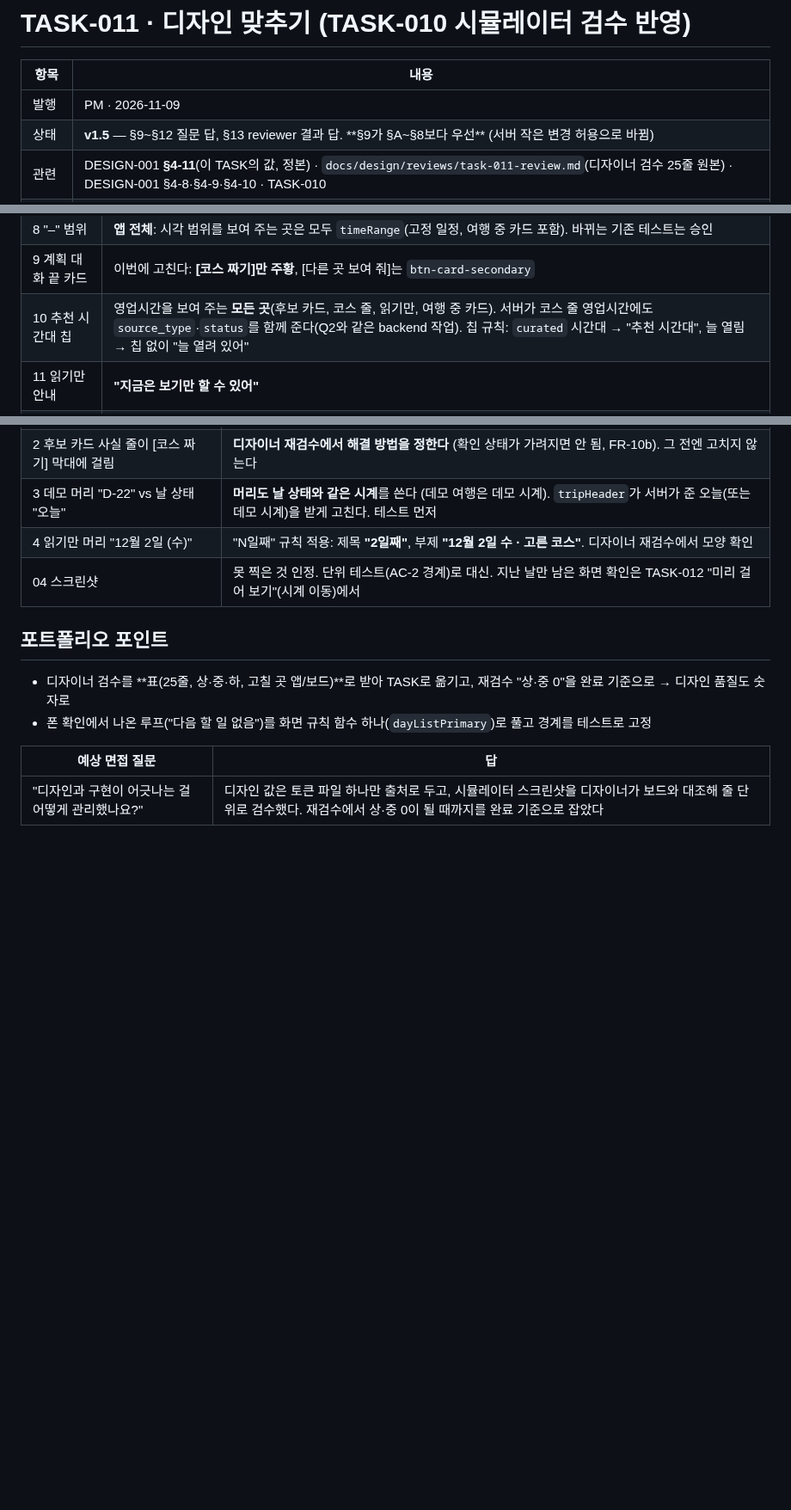
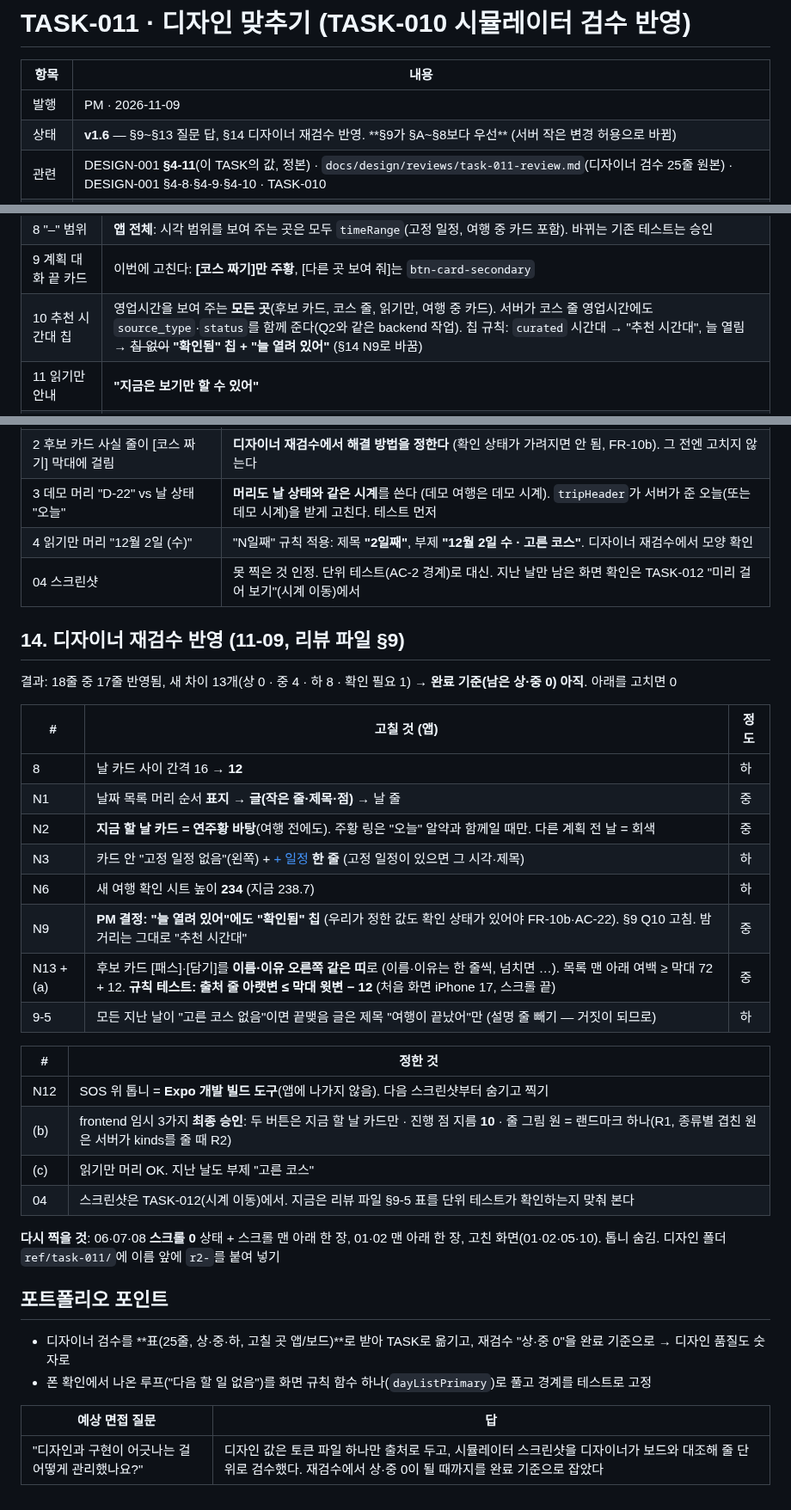
Before and after one commit to csh0616/TripFriends, a Markdown page: docs/tasks/TASK-011_Design-Fit.md, 3 parts joined by grey strips. Shown at 86% size. Rendered like a GitHub page; blank space fills up the shorter version.

Commit message:
docs: TASK-011 v1.6 §14 재검수
Co-Authored-By: Claude Opus 5.5 <noreply@anthropic.com>

```diff
--- a/docs/tasks/TASK-011_Design-Fit.md
+++ b/docs/tasks/TASK-011_Design-Fit.md
@@ -3,7 +3,7 @@
 | 항목 | 내용 |
 |---|---|
 | 발행 | PM · 2026-11-09 |
-| 상태 | **v1.5** — §9~§12 질문 답, §13 reviewer 결과 답. **§9가 §A~§8보다 우선** (서버 작은 변경 허용으로 바뀜) |
+| 상태 | **v1.6** — §9~§13 질문 답, §14 디자이너 재검수 반영. **§9가 §A~§8보다 우선** (서버 작은 변경 허용으로 바뀜) |
 | 관련 | DESIGN-001 **§4-11**(이 TASK의 값, 정본) · `docs/design/reviews/task-011-review.md`(디자이너 검수 25줄 원본) · DESIGN-001 §4-8·§4-9·§4-10 · TASK-010 |
 | 브랜치 | `feat/task-011-design-fit` |
 | 다음 | TASK-012 저장소(Supabase) + 실제 위치 + 이 날 미리 걸어 보기 |
@@ -82,7 +82,7 @@
 | 7 두 구간 | **"11:00–14:00 · 17:00–22:00"** (가운데 점) |
 | 8 "–" 범위 | **앱 전체**: 시각 범위를 보여 주는 곳은 모두 `timeRange`(고정 일정, 여행 중 카드 포함). 바뀌는 기존 테스트는 승인 |
 | 9 계획 대화 끝 카드 | 이번에 고친다: **[코스 짜기]만 주황**, [다른 곳 보여 줘]는 `btn-card-secondary` |
-| 10 추천 시간대 칩 | 영업시간을 보여 주는 **모든 곳**(후보 카드, 코스 줄, 읽기만, 여행 중 카드). 서버가 코스 줄 영업시간에도 `source_type`·`status`를 함께 준다(Q2와 같은 backend 작업). 칩 규칙: `curated` 시간대 → "추천 시간대", 늘 열림 → 칩 없이 "늘 열려 있어" |
+| 10 추천 시간대 칩 | 영업시간을 보여 주는 **모든 곳**(후보 카드, 코스 줄, 읽기만, 여행 중 카드). 서버가 코스 줄 영업시간에도 `source_type`·`status`를 함께 준다(Q2와 같은 backend 작업). 칩 규칙: `curated` 시간대 → "추천 시간대", 늘 열림 → ~~칩 없이~~ **"확인됨" 칩 + "늘 열려 있어"** (§14 N9로 바꿈) |
 | 11 읽기만 안내 | **"지금은 보기만 할 수 있어"** |
 | 12 확인 시트 | 바깥 어두운 곳 = [그대로 둘게]. **[새로 만들기]가 주 버튼(주황)**, [그대로 둘게]는 보조 (사용자가 직접 누른 일이고, 글이 결과를 알려 준다) |
 | 13 무늬 | **파일로 읽는다**: `docs/design/place-images/{종류}.svg`(316, 무늬 + 그림)가 정본. 못 읽으면 `-glyph.svg` + 그라데이션 |
@@ -124,6 +124,29 @@
 | 4 읽기만 머리 "12월 2일 (수)" | "N일째" 규칙 적용: 제목 **"2일째"**, 부제 **"12월 2일 수 · 고른 코스"**. 디자이너 재검수에서 모양 확인 |
 | 04 스크린샷 | 못 찍은 것 인정. 단위 테스트(AC-2 경계)로 대신. 지난 날만 남은 화면 확인은 TASK-012 "미리 걸어 보기"(시계 이동)에서 |
 
+## 14. 디자이너 재검수 반영 (11-09, 리뷰 파일 §9)
+결과: 18줄 중 17줄 반영됨, 새 차이 13개(상 0 · 중 4 · 하 8 · 확인 필요 1) → **완료 기준(남은 상·중 0) 아직**. 아래를 고치면 0
+
+| # | 고칠 것 (앱) | 정도 |
+|---|---|---|
+| 8 | 날 카드 사이 간격 16 → **12** | 하 |
+| N1 | 날짜 목록 머리 순서 **표지 → 글(작은 줄·제목·점)** → 날 줄 | 중 |
+| N2 | **지금 할 날 카드 = 연주황 바탕**(여행 전에도). 주황 링은 "오늘" 알약과 함께일 때만. 다른 계획 전 날 = 회색 | 중 |
+| N3 | 카드 안 "고정 일정 없음"(왼쪽) + [+ 일정](오른쪽) **한 줄** (고정 일정이 있으면 그 시각·제목) | 하 |
+| N6 | 새 여행 확인 시트 높이 **234** (지금 238.7) | 하 |
+| N9 | **PM 결정: "늘 열려 있어"에도 "확인됨" 칩** (우리가 정한 값도 확인 상태가 있어야 FR-10b·AC-22). §9 Q10 고침. 밤거리는 그대로 "추천 시간대" | 중 |
+| N13 + (a) | 후보 카드 [패스]·[담기]를 **이름·이유 오른쪽 같은 띠**로 (이름·이유는 한 줄씩, 넘치면 …). 목록 맨 아래 여백 ≥ 막대 72 + 12. **규칙 테스트: 출처 줄 아랫변 ≤ 막대 윗변 − 12** (처음 화면 iPhone 17, 스크롤 끝) | 중 |
+| 9-5 | 모든 지난 날이 "고른 코스 없음"이면 끝맺음 글은 제목 "여행이 끝났어"만 (설명 줄 빼기 — 거짓이 되므로) | 하 |
+
+| # | 정한 것 |
+|---|---|
+| N12 | SOS 위 톱니 = **Expo 개발 빌드 도구**(앱에 나가지 않음). 다음 스크린샷부터 숨기고 찍기 |
+| (b) | frontend 임시 3가지 **최종 승인**: 두 버튼은 지금 할 날 카드만 · 진행 점 지름 **10** · 줄 그림 원 = 랜드마크 하나(R1, 종류별 겹친 원은 서버가 kinds를 줄 때 R2) |
+| (c) | 읽기만 머리 OK. 지난 날도 부제 "고른 코스" |
+| 04 | 스크린샷은 TASK-012(시계 이동)에서. 지금은 리뷰 파일 §9-5 표를 단위 테스트가 확인하는지 맞춰 본다 |
+
+**다시 찍을 것**: 06·07·08 **스크롤 0** 상태 + 스크롤 맨 아래 한 장, 01·02 맨 아래 한 장, 고친 화면(01·02·05·10). 톱니 숨김. 디자인 폴더 `ref/task-011/`에 이름 앞에 `r2-`를 붙여 넣기
+
 ## 포트폴리오 포인트
 - 디자이너 검수를 **표(25줄, 상·중·하, 고칠 곳 앱/보드)**로 받아 TASK로 옮기고, 재검수 "상·중 0"을 완료 기준으로 → 디자인 품질도 숫자로
 - 폰 확인에서 나온 루프("다음 할 일 없음")를 화면 규칙 함수 하나(`dayListPrimary`)로 풀고 경계를 테스트로 고정
```
Also changed, not shown: docs/DESIGN-001_Brand-Tokens.md (+1 -0 lines), 1 other file.
